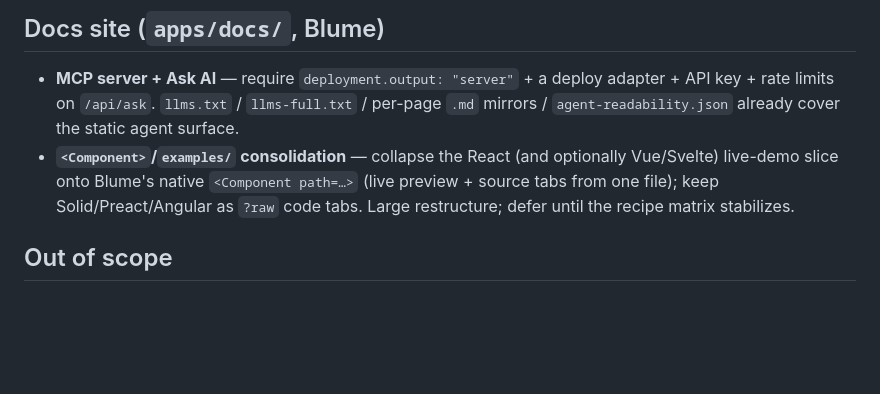
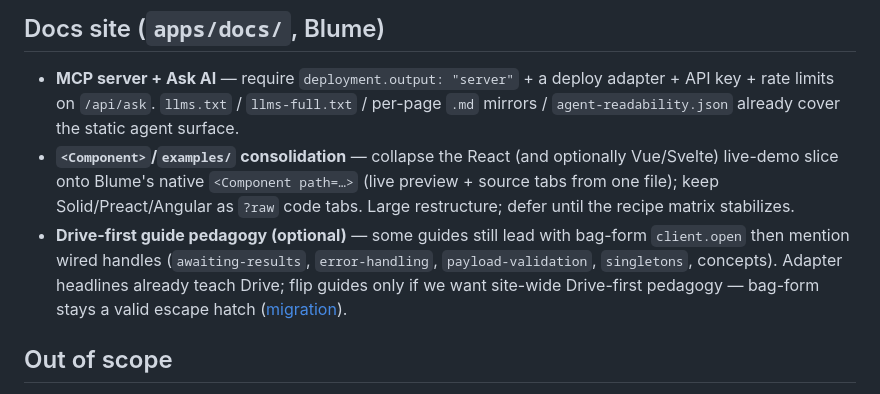
Before and after one commit to stainless-code/layers, a Markdown page: docs/roadmap.md, the part around the change. Drawn GitHub-style; blank space fills up the shorter version.

Commit message:
docs: retire prefer-wired-handles plan
Lift optional Drive-first guide pedagogy to roadmap; decision already lives in migration.

```diff
--- a/docs/roadmap.md
+++ b/docs/roadmap.md
@@ -23,6 +23,7 @@ Forward-looking work only — not a mirror of `src/`. Shipped features live in [
 
 - **MCP server + Ask AI** — require `deployment.output: "server"` + a deploy adapter + API key + rate limits on `/api/ask`. `llms.txt` / `llms-full.txt` / per-page `.md` mirrors / `agent-readability.json` already cover the static agent surface.
 - **`<Component>`/`examples/` consolidation** — collapse the React (and optionally Vue/Svelte) live-demo slice onto Blume's native `<Component path=…>` (live preview + source tabs from one file); keep Solid/Preact/Angular as `?raw` code tabs. Large restructure; defer until the recipe matrix stabilizes.
+- **Drive-first guide pedagogy (optional)** — some guides still lead with bag-form `client.open` then mention wired handles (`awaiting-results`, `error-handling`, `payload-validation`, `singletons`, concepts). Adapter headlines already teach Drive; flip guides only if we want site-wide Drive-first pedagogy — bag-form stays a valid escape hatch ([migration](../apps/docs/content/reference/migration.mdx)).
 
 ## Out of scope
 
```
Also changed, not shown: docs/plans/prefer-wired-handles.md (deleted, +0 -7 lines).
